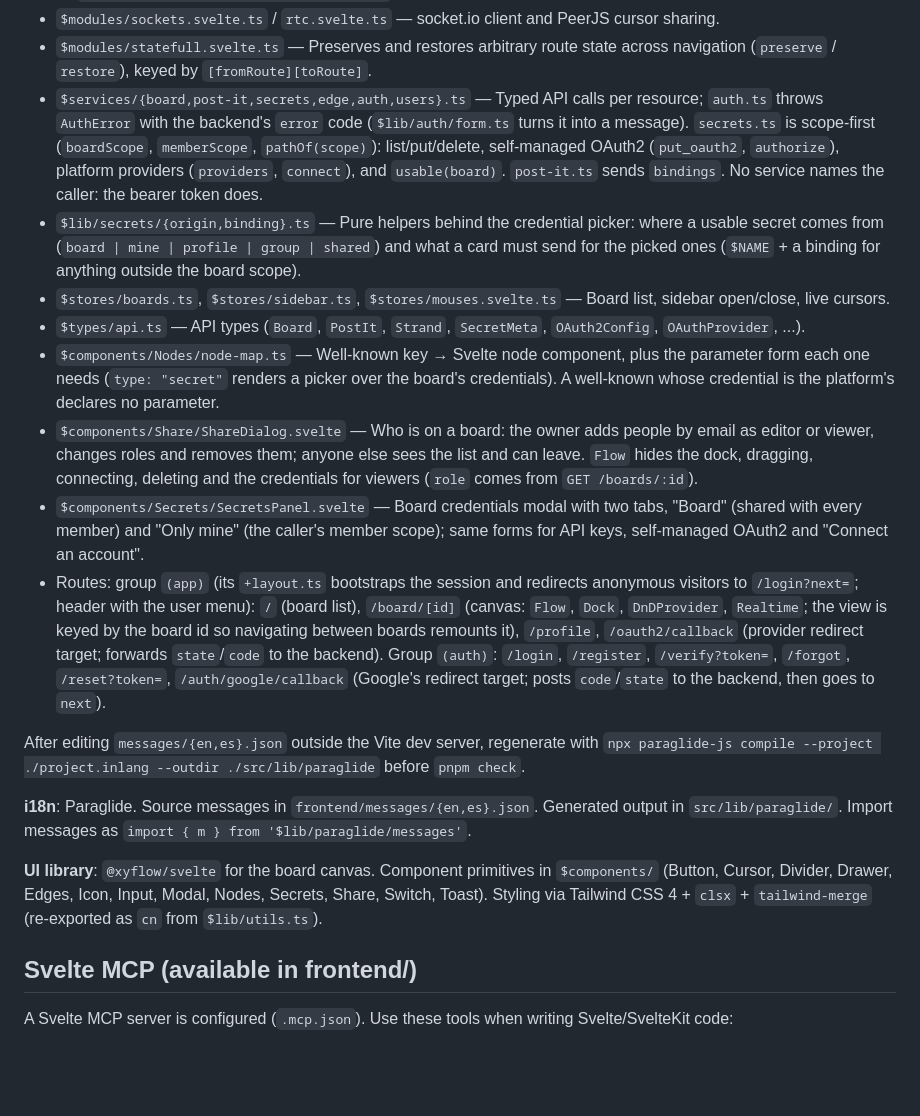
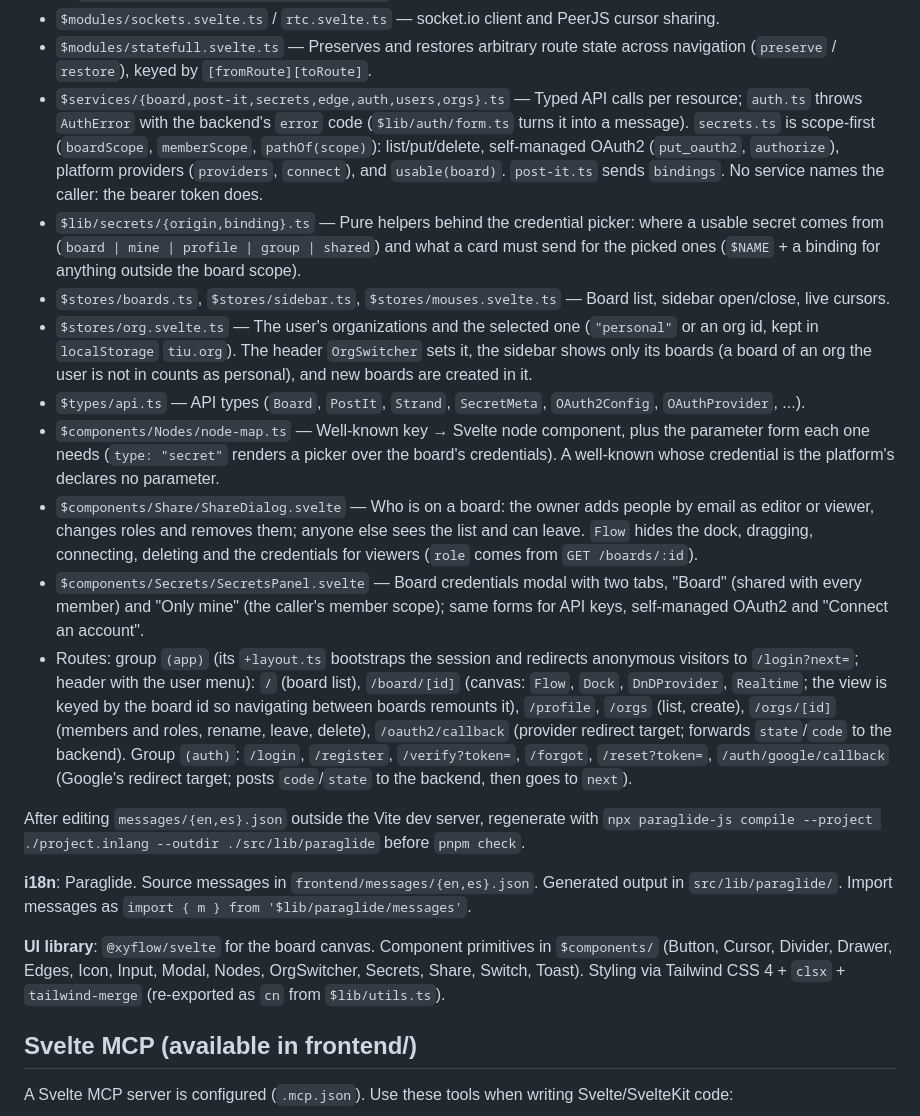
Before and after one commit to Tobias-Noceda/tablero-informacion-universal, a Markdown page: CLAUDE.md, the part around one of its changes. Rendered like a GitHub page; blank space fills up the shorter version.

```diff
--- a/CLAUDE.md
+++ b/CLAUDE.md
@@ -191,20 +193,21 @@ SvelteKit SPA (`ssr = false`, `prerender = false`). Svelte 5 **runes mode enforc
 - `$modules/realtime.svelte.ts` — `connect(board, user, onChange)`: opens the socket and the PeerJS mesh; used by `routes/(app)/board/[id]/Realtime.svelte`.
 - `$modules/sockets.svelte.ts` / `rtc.svelte.ts` — socket.io client and PeerJS cursor sharing.
 - `$modules/statefull.svelte.ts` — Preserves and restores arbitrary route state across navigation (`preserve` / `restore`), keyed by `[fromRoute][toRoute]`.
-- `$services/{board,post-it,secrets,edge,auth,users}.ts` — Typed API calls per resource; `auth.ts` throws `AuthError` with the backend's `error` code (`$lib/auth/form.ts` turns it into a message). `secrets.ts` is scope-first (`boardScope`, `memberScope`, `pathOf(scope)`): list/put/delete, self-managed OAuth2 (`put_oauth2`, `authorize`), platform providers (`providers`, `connect`), and `usable(board)`. `post-it.ts` sends `bindings`. No service names the caller: the bearer token does.
+- `$services/{board,post-it,secrets,edge,auth,users,orgs}.ts` — Typed API calls per resource; `auth.ts` throws `AuthError` with the backend's `error` code (`$lib/auth/form.ts` turns it into a message). `secrets.ts` is scope-first (`boardScope`, `memberScope`, `pathOf(scope)`): list/put/delete, self-managed OAuth2 (`put_oauth2`, `authorize`), platform providers (`providers`, `connect`), and `usable(board)`. `post-it.ts` sends `bindings`. No service names the caller: the bearer token does.
 - `$lib/secrets/{origin,binding}.ts` — Pure helpers behind the credential picker: where a usable secret comes from (`board | mine | profile | group | shared`) and what a card must send for the picked ones (`$NAME` + a binding for anything outside the board scope).
 - `$stores/boards.ts`, `$stores/sidebar.ts`, `$stores/mouses.svelte.ts` — Board list, sidebar open/close, live cursors.
+- `$stores/org.svelte.ts` — The user's organizations and the selected one (`"personal"` or an org id, kept in `localStorage` `tiu.org`). The header `OrgSwitcher` sets it, the sidebar shows only its boards (a board of an org the user is not in counts as personal), and new boards are created in it.
 - `$types/api.ts` — API types (`Board`, `PostIt`, `Strand`, `SecretMeta`, `OAuth2Config`, `OAuthProvider`, ...).
 - `$components/Nodes/node-map.ts` — Well-known key → Svelte node component, plus the parameter form each one needs (`type: "secret"` renders a picker over the board's credentials). A well-known whose credential is the platform's declares no parameter.
 - `$components/Share/ShareDialog.svelte` — Who is on a board: the owner adds people by email as editor or viewer, changes roles and removes them; anyone else sees the list and can leave. `Flow` hides the dock, dragging, connecting, deleting and the credentials for viewers (`role` comes from `GET /boards/:id`).
 - `$components/Secrets/SecretsPanel.svelte` — Board credentials modal with two tabs, "Board" (shared with every member) and "Only mine" (the caller's member scope); same forms for API keys, self-managed OAuth2 and "Connect an account".
-- Routes: group `(app)` (its `+layout.ts` bootstraps the session and redirects anonymous visitors to `/login?next=`; header with the user menu): `/` (board list), `/board/[id]` (canvas: `Flow`, `Dock`, `DnDProvider`, `Realtime`; the view is keyed by the board id so navigating between boards remounts it), `/profile`, `/oauth2/callback` (provider redirect target; forwards `state`/`code` to the backend). Group `(auth)`: `/login`, `/register`, `/verify?token=`, `/forgot`, `/reset?token=`, `/auth/google/callback` (Google's redirect target; posts `code`/`state` to the backend, then goes to `next`).
+- Routes: group `(app)` (its `+layout.ts` bootstraps the session and redirects anonymous visitors to `/login?next=`; header with the user menu): `/` (board list), `/board/[id]` (canvas: `Flow`, `Dock`, `DnDProvider`, `Realtime`; the view is keyed by the board id so navigating between boards remounts it), `/profile`, `/orgs` (list, create), `/orgs/[id]` (members and roles, rename, leave, delete), `/oauth2/callback` (provider redirect target; forwards `state`/`code` to the backend). Group `(auth)`: `/login`, `/register`, `/verify?token=`, `/forgot`, `/reset?token=`, `/auth/google/callback` (Google's redirect target; posts `code`/`state` to the backend, then goes to `next`).
 
 After editing `messages/{en,es}.json` outside the Vite dev server, regenerate with `npx paraglide-js compile --project ./project.inlang --outdir ./src/lib/paraglide` before `pnpm check`.
 
 **i18n**: Paraglide. Source messages in `frontend/messages/{en,es}.json`. Generated output in `src/lib/paraglide/`. Import messages as `import { m } from '$lib/paraglide/messages'`.
 
-**UI library**: `@xyflow/svelte` for the board canvas. Component primitives in `$components/` (Button, Cursor, Divider, Drawer, Edges, Icon, Input, Modal, Nodes, Secrets, Share, Switch, Toast). Styling via Tailwind CSS 4 + `clsx` + `tailwind-merge` (re-exported as `cn` from `$lib/utils.ts`).
+**UI library**: `@xyflow/svelte` for the board canvas. Component primitives in `$components/` (Button, Cursor, Divider, Drawer, Edges, Icon, Input, Modal, Nodes, OrgSwitcher, Secrets, Share, Switch, Toast). Styling via Tailwind CSS 4 + `clsx` + `tailwind-merge` (re-exported as `cn` from `$lib/utils.ts`).
 
 ## Svelte MCP (available in frontend/)
 
```
Also changed, not shown: other parts of CLAUDE.md (+8 -6 lines).
